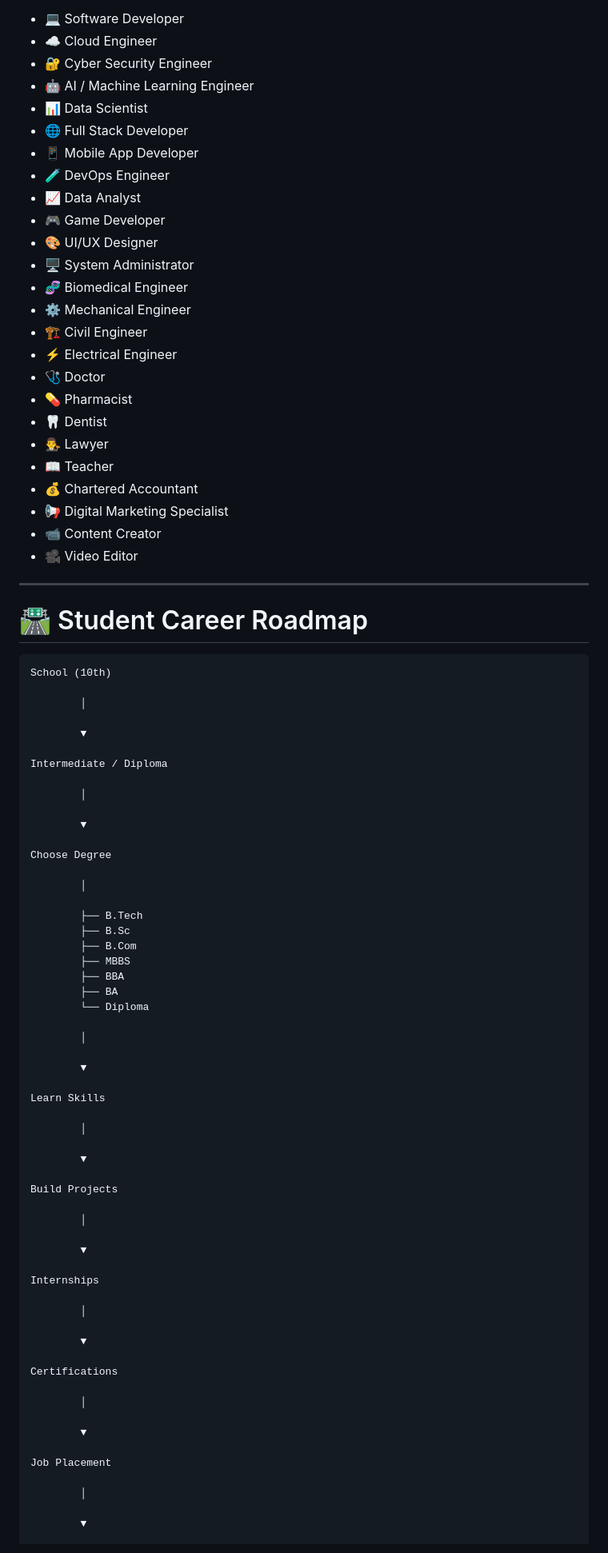
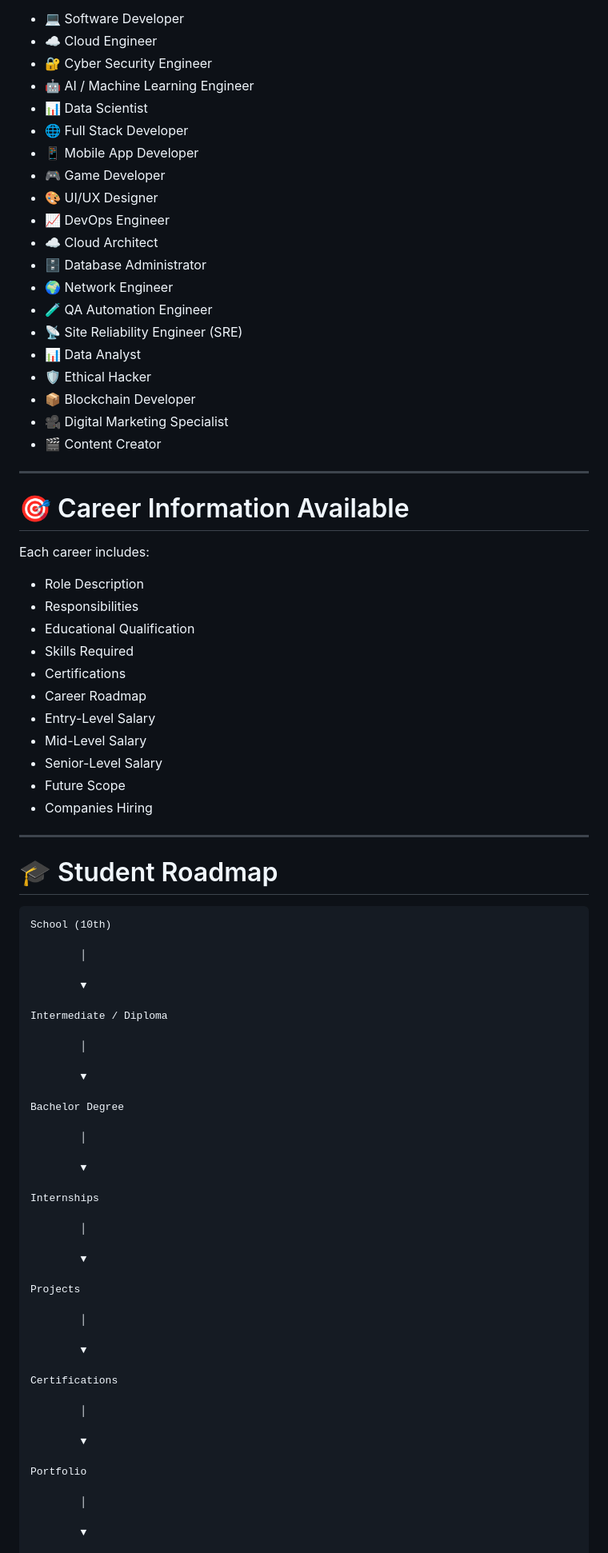
Before and after one commit to Saibaba-22/Students--Life-Career-Path-Map, a Markdown page: README.md, the part around one of its changes. Shown at 80% size. Rendered like a GitHub page.

````diff
--- a/README.md
+++ b/README.md
@@ -92,33 +81,46 @@ The website covers multiple career options including:
 
 - 💻 Software Developer
-- ☁️ Cloud Engineer
+- ☁ Cloud Engineer
 - 🔐 Cyber Security Engineer
 - 🤖 AI / Machine Learning Engineer
 - 📊 Data Scientist
 - 🌐 Full Stack Developer
 - 📱 Mobile App Developer
-- 🧪 DevOps Engineer
-- 📈 Data Analyst
 - 🎮 Game Developer
 - 🎨 UI/UX Designer
-- 🖥️ System Administrator
-- 🧬 Biomedical Engineer
-- ⚙️ Mechanical Engineer
-- 🏗️ Civil Engineer
-- ⚡ Electrical Engineer
-- 🩺 Doctor
-- 💊 Pharmacist
-- 🦷 Dentist
-- 👨‍⚖️ Lawyer
-- 📖 Teacher
-- 💰 Chartered Accountant
-- 📢 Digital Marketing Specialist
-- 📹 Content Creator
-- 🎥 Video Editor
+- 📈 DevOps Engineer
+- ☁ Cloud Architect
+- 🗄 Database Administrator
+- 🌍 Network Engineer
+- 🧪 QA Automation Engineer
+- 📡 Site Reliability Engineer (SRE)
+- 📊 Data Analyst
+- 🛡 Ethical Hacker
+- 📦 Blockchain Developer
+- 🎥 Digital Marketing Specialist
+- 🎬 Content Creator
 
 ---
 
-# 🛣️ Student Career Roadmap
+# 🎯 Career Information Available
+
+Each career includes:
+
+- Role Description
+- Responsibilities
+- Educational Qualification
+- Skills Required
+- Certifications
+- Career Roadmap
+- Entry-Level Salary
+- Mid-Level Salary
+- Senior-Level Salary
+- Future Scope
+- Companies Hiring
+
+---
+
+# 🎓 Student Roadmap
 
 ```
 School (10th)
@@ -133,29 +135,7 @@ Intermediate / Diploma
 
         ▼
 
-Choose Degree
-
-        │
-
-        ├── B.Tech
-        ├── B.Sc
-        ├── B.Com
-        ├── MBBS
-        ├── BBA
-        ├── BA
-        └── Diploma
-
-        │
-
-        ▼
-
-Learn Skills
-
-        │
-
-        ▼
-
-Build Projects
+Bachelor Degree
 
         │
 
@@ -167,13 +147,19 @@ Internships
 
         ▼
 
+Projects
+
+        │
+
+        ▼
+
 Certifications
 
         │
 
         ▼
 
-Job Placement
+Portfolio
 
         │
 
````
Also changed, not shown: other parts of README.md (+210 -258 lines).
